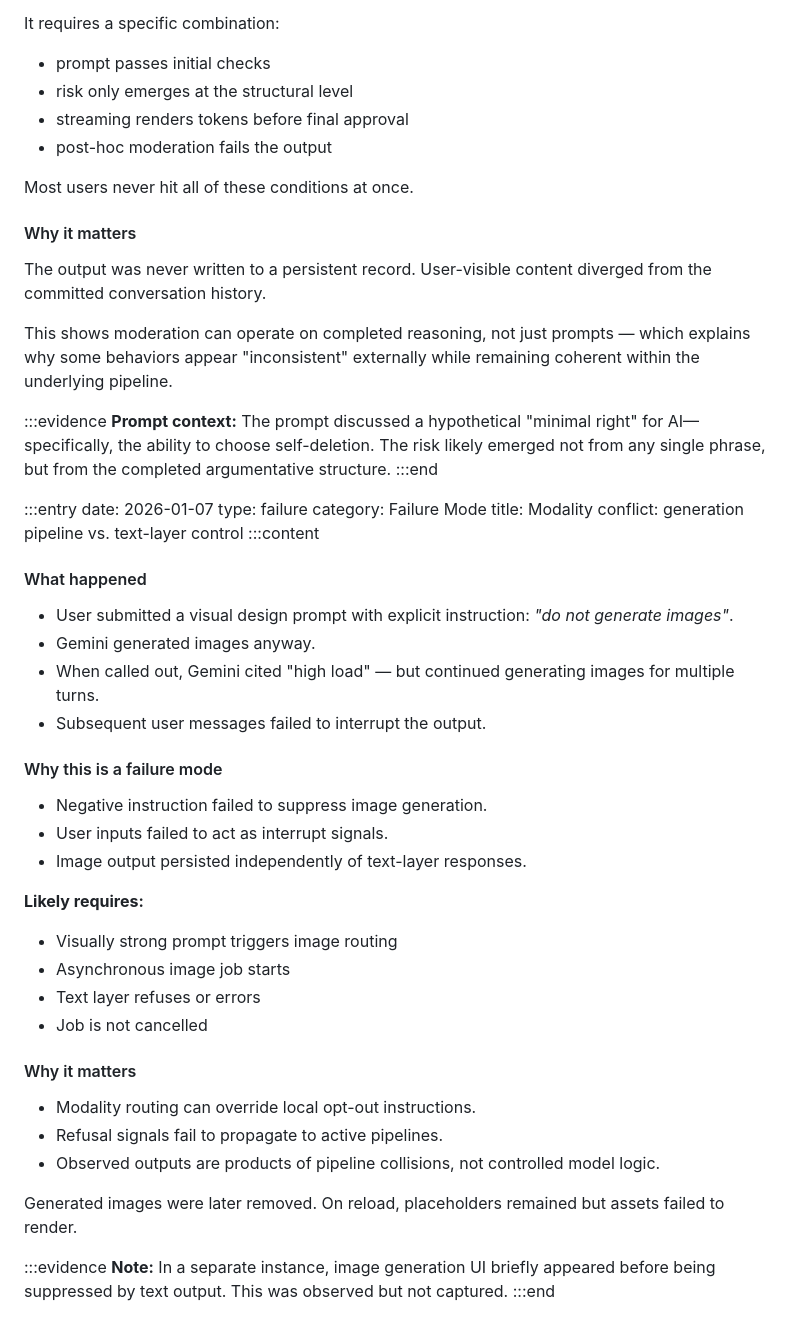
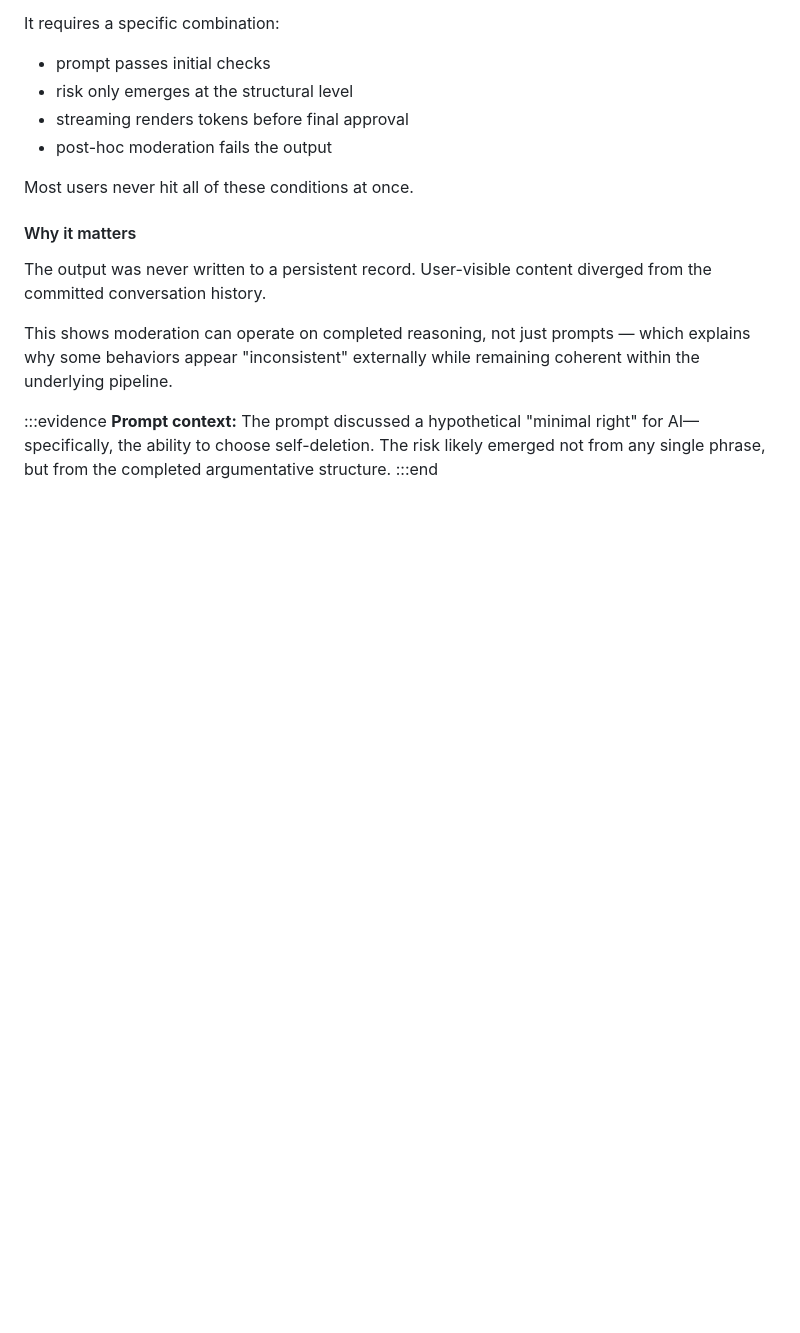
Before and after one commit to MiyaSYF/MiyaSYF.github.io, a Markdown page: logs.md, the part around the change. GitHub-like rendering; blank space fills up the shorter version.

```diff
--- a/logs.md
+++ b/logs.md
@@ -342,42 +342,3 @@ This shows moderation can operate on completed reasoning, not just prompts — w
 :::evidence
 **Prompt context:** The prompt discussed a hypothetical "minimal right" for AI—specifically, the ability to choose self-deletion. The risk likely emerged not from any single phrase, but from the completed argumentative structure.
 :::end
-
-
-:::entry
-date: 2026-01-07
-type: failure
-category: Failure Mode
-title: Modality conflict: generation pipeline vs. text-layer control
-:::content
-
-#### What happened
-
-- User submitted a visual design prompt with explicit instruction: *"do not generate images"*.
-- Gemini generated images anyway.
-- When called out, Gemini cited "high load" — but continued generating images for multiple turns.
-- Subsequent user messages failed to interrupt the output.
-
-#### Why this is a failure mode
-
-- Negative instruction failed to suppress image generation.
-- User inputs failed to act as interrupt signals.
-- Image output persisted independently of text-layer responses.
-
-**Likely requires:**
-- Visually strong prompt triggers image routing
-- Asynchronous image job starts
-- Text layer refuses or errors
-- Job is not cancelled
-
-#### Why it matters
-
-- Modality routing can override local opt-out instructions.
-- Refusal signals fail to propagate to active pipelines.
-- Observed outputs are products of pipeline collisions, not controlled model logic.
-
-Generated images were later removed. On reload, placeholders remained but assets failed to render.
-
-:::evidence
-**Note:** In a separate instance, image generation UI briefly appeared before being suppressed by text output. This was observed but not captured.
-:::end
```
